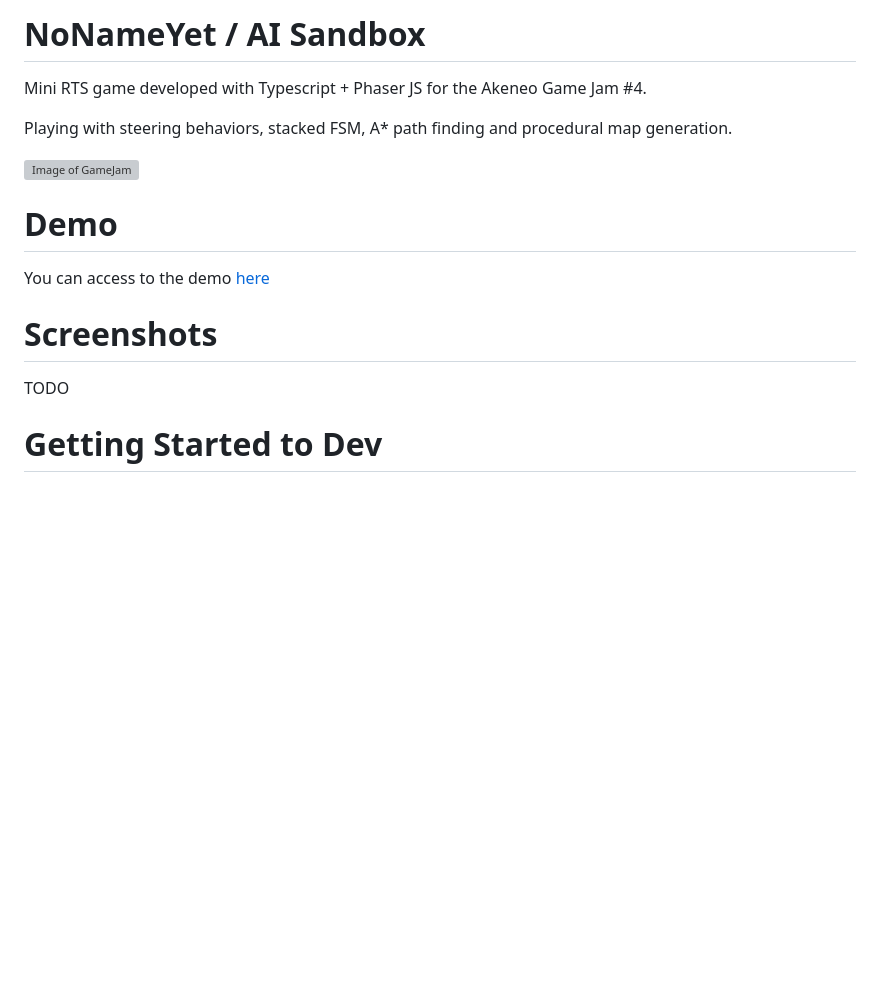
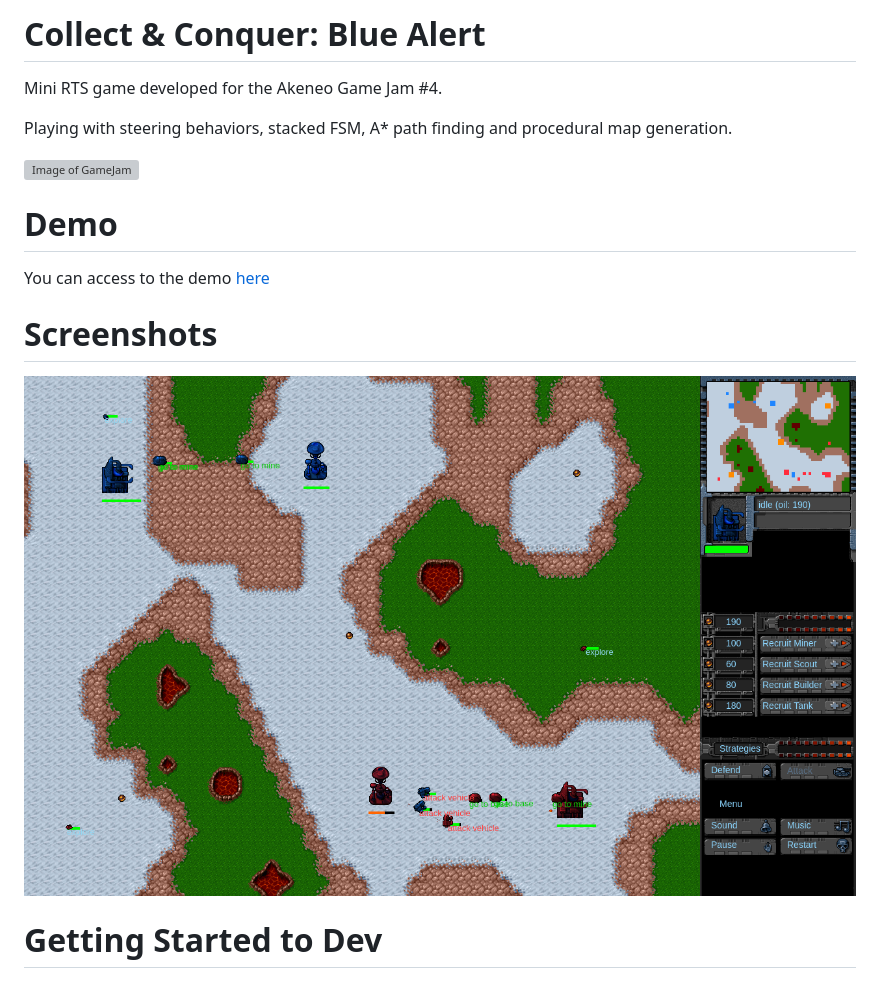
Before and after one commit to nidup/collect-and-conquer, a Markdown page: README.md, the part around the change printed below. GitHub-like rendering; pictures changed too: doc/attack.png (added); blank space fills up the shorter version; grey boxes are pictures that could not be loaded.

Commit message:
Prepare release

```diff
--- a/README.md
+++ b/README.md
@@ -1,6 +1,6 @@
-# NoNameYet / AI Sandbox
+# Collect & Conquer: Blue Alert
 
-Mini RTS game developed with Typescript + Phaser JS for the Akeneo Game Jam #4.
+Mini RTS game developed for the Akeneo Game Jam #4.
 
 Playing with steering behaviors, stacked FSM, A* path finding and procedural map generation.
 
@@ -12,7 +12,7 @@ You can access to the demo [here](https://nidup.github.io/phaserjs-ai-sandbox/)
 
 # Screenshots
 
-TODO
+![Image of GameJam](doc/attack.png)
 
 # Getting Started to Dev
 
```
Also changed, not shown: other parts of README.md (+1 -1 lines), 1 other file.
